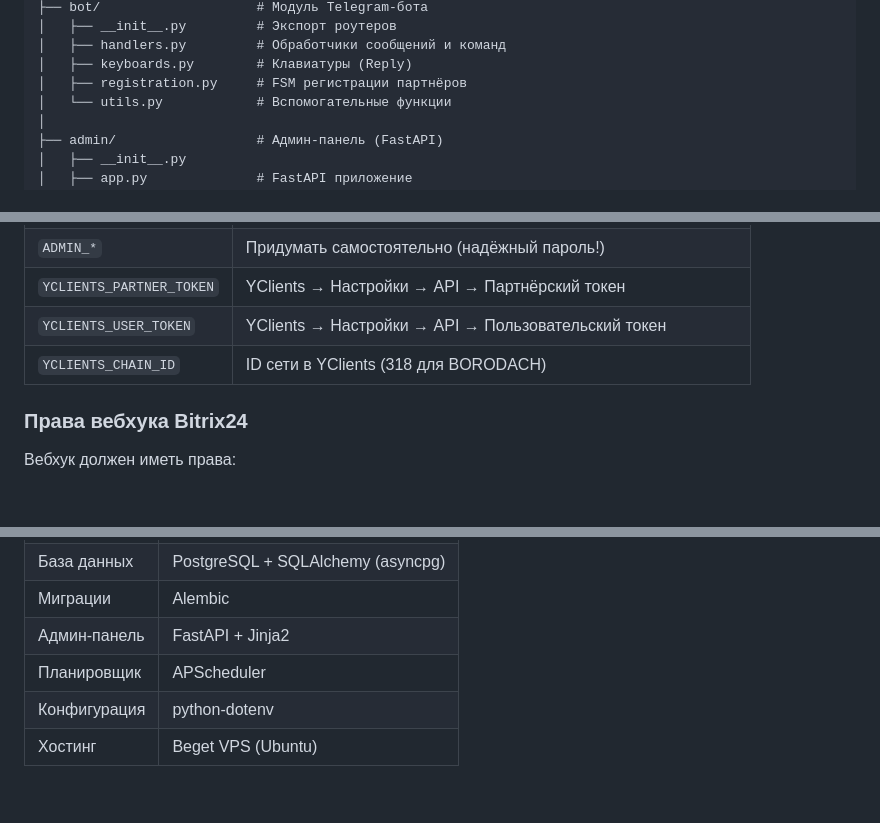
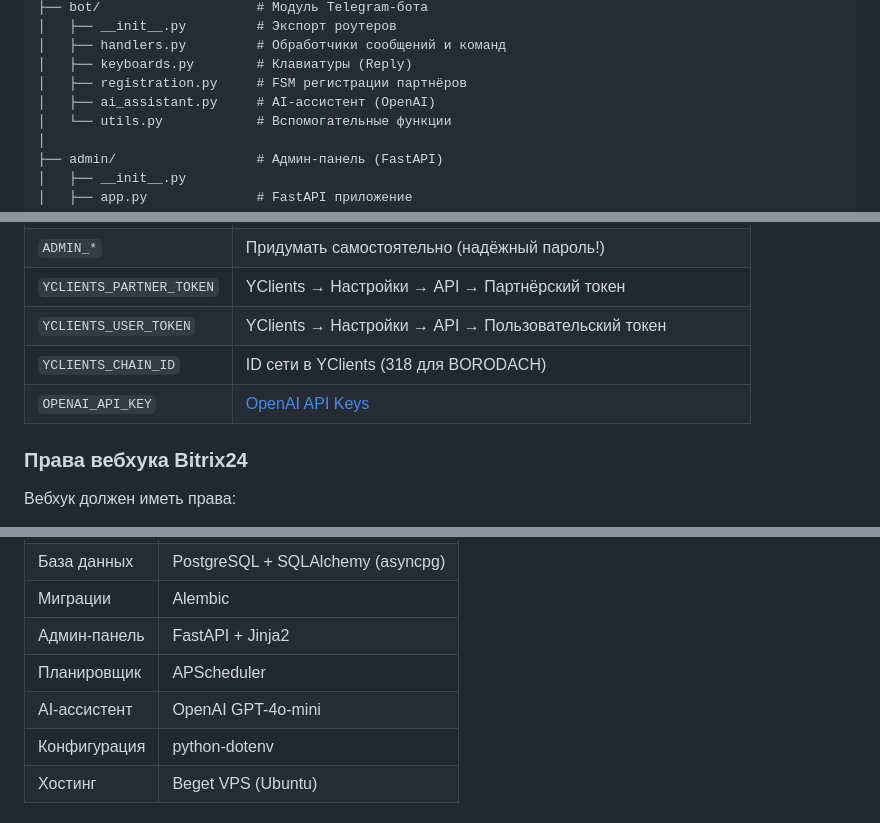
Before and after one commit to VGUROV050/borodach-franchise-bot, a Markdown page: README.md, 3 parts joined by grey strips. Drawn GitHub-style; blank space fills up the shorter version.

```diff
--- a/README.md
+++ b/README.md
@@ -294,6 +313,7 @@ borodach-franchise-bot/
 │   ├── handlers.py         # Обработчики сообщений и команд
 │   ├── keyboards.py        # Клавиатуры (Reply)
 │   ├── registration.py     # FSM регистрации партнёров
+│   ├── ai_assistant.py     # AI-ассистент (OpenAI)
 │   └── utils.py            # Вспомогательные функции
 │
 ├── admin/                  # Админ-панель (FastAPI)
@@ -502,6 +525,7 @@ YCLIENTS_CHAIN_ID=318
 | `YCLIENTS_PARTNER_TOKEN` | YClients → Настройки → API → Партнёрский токен |
 | `YCLIENTS_USER_TOKEN` | YClients → Настройки → API → Пользовательский токен |
 | `YCLIENTS_CHAIN_ID` | ID сети в YClients (318 для BORODACH) |
+| `OPENAI_API_KEY` | [OpenAI API Keys](https://platform.openai.com/api-keys) |
 
 ### Права вебхука Bitrix24
 
@@ -715,6 +739,7 @@ Authorization: Bearer {PARTNER_TOKEN}, User {USER_TOKEN}
 | Миграции | Alembic |
 | Админ-панель | FastAPI + Jinja2 |
 | Планировщик | APScheduler |
+| AI-ассистент | OpenAI GPT-4o-mini |
 | Конфигурация | python-dotenv |
 | Хостинг | Beget VPS (Ubuntu) |
 
```
Also changed, not shown: other parts of README.md (+23 -1 lines).
